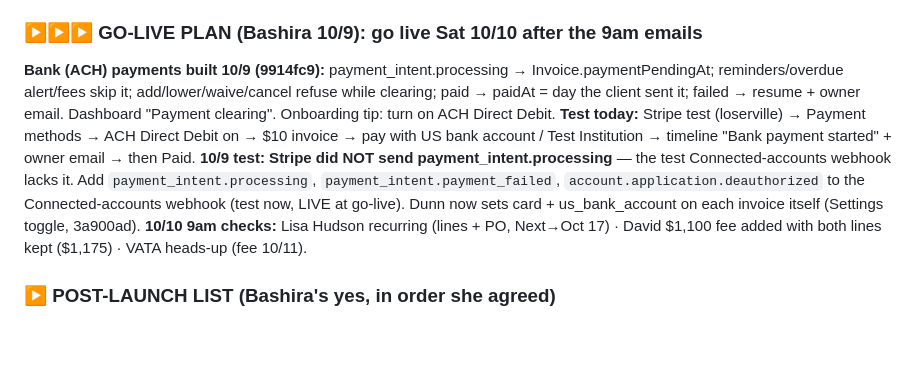
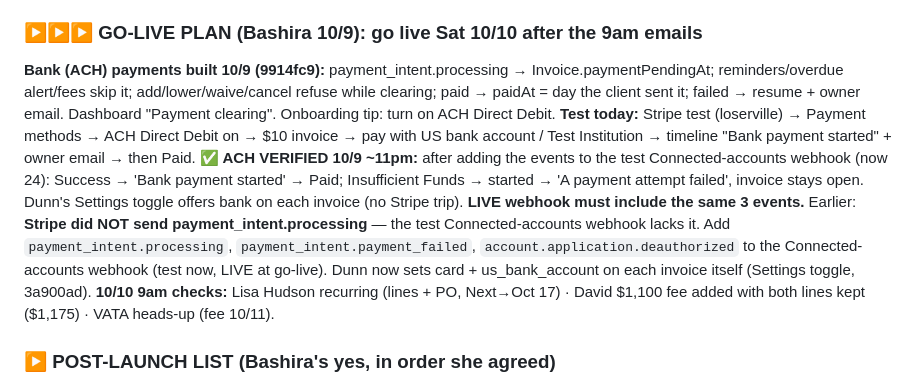
Before and after one commit to bxwebb-cyber/watchtower, a Markdown page: HANDOFF.md, the part around the change. GitHub-like rendering; blank space fills up the shorter version.

Commit message:
HANDOFF: ACH verified in test mode
Co-Authored-By: Claude Opus 5.5 <noreply@anthropic.com>

```diff
--- a/HANDOFF.md
+++ b/HANDOFF.md
@@ -38,7 +38,7 @@ Also 10/8: homepage SEO (scripts/seo-prerender.cjs — RE-RUN after any new land
 **10/9 later:** one-line invoices need no description ("Invoice for <client>") · emails greet the full client name as typed · Stripe due date = 23:59 UTC (PDF showed next day) · invoice email lists the services · views always show lines. **Left as is (Bashira 10/9):** the Stripe PDF shows quantity lines as "Qty 1 · $65" with "(13 × $5.00)" in the description — switch to Stripe's real quantity column only if someone asks.
 
 ### ▶▶▶ GO-LIVE PLAN (Bashira 10/9): go live **Sat 10/10 after the 9am emails**
-**Bank (ACH) payments built 10/9 (9914fc9):** payment_intent.processing → Invoice.paymentPendingAt; reminders/overdue alert/fees skip it; add/lower/waive/cancel refuse while clearing; paid → paidAt = day the client sent it; failed → resume + owner email. Dashboard "Payment clearing". Onboarding tip: turn on ACH Direct Debit. **Test today:** Stripe test (loserville) → Payment methods → ACH Direct Debit on → $10 invoice → pay with US bank account / Test Institution → timeline "Bank payment started" + owner email → then Paid. **10/9 test: Stripe did NOT send payment_intent.processing** — the test Connected-accounts webhook lacks it. Add `payment_intent.processing`, `payment_intent.payment_failed`, `account.application.deauthorized` to the Connected-accounts webhook (test now, LIVE at go-live). Dunn now sets card + us_bank_account on each invoice itself (Settings toggle, 3a900ad).
+**Bank (ACH) payments built 10/9 (9914fc9):** payment_intent.processing → Invoice.paymentPendingAt; reminders/overdue alert/fees skip it; add/lower/waive/cancel refuse while clearing; paid → paidAt = day the client sent it; failed → resume + owner email. Dashboard "Payment clearing". Onboarding tip: turn on ACH Direct Debit. **Test today:** Stripe test (loserville) → Payment methods → ACH Direct Debit on → $10 invoice → pay with US bank account / Test Institution → timeline "Bank payment started" + owner email → then Paid. **✅ ACH VERIFIED 10/9 ~11pm:** after adding the events to the test Connected-accounts webhook (now 24): Success → 'Bank payment started' → Paid; Insufficient Funds → started → 'A payment attempt failed', invoice stays open. Dunn's Settings toggle offers bank on each invoice (no Stripe trip). **LIVE webhook must include the same 3 events.** Earlier: **Stripe did NOT send payment_intent.processing** — the test Connected-accounts webhook lacks it. Add `payment_intent.processing`, `payment_intent.payment_failed`, `account.application.deauthorized` to the Connected-accounts webhook (test now, LIVE at go-live). Dunn now sets card + us_bank_account on each invoice itself (Settings toggle, 3a900ad).
 **10/10 9am checks:** Lisa Hudson recurring (lines + PO, Next→Oct 17) · David $1,100 fee added with both lines kept ($1,175) · VATA heads-up (fee 10/11).
 
 ### ▶ POST-LAUNCH LIST (Bashira's yes, in order she agreed)
```
